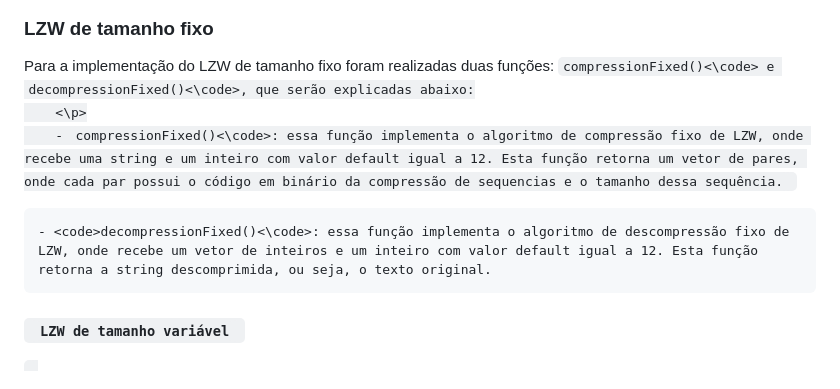
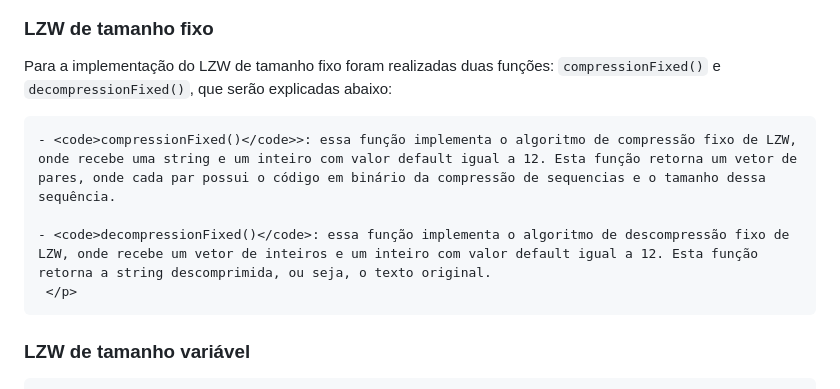
Before and after one commit to carolineccarvalho/zipCreate, a Markdown page: README.md, the part around the change. Rendered like a GitHub page.

```diff
--- a/README.md
+++ b/README.md
@@ -102,12 +102,12 @@ int main(){
 </ul>
 <h3>LZW de tamanho fixo</h3>
     <p>
-    Para a implementação do LZW de tamanho fixo foram realizadas duas funções: <code>compressionFixed()<\code> e <code>decompressionFixed()<\code>, que serão explicadas abaixo:
-    <\p>
-    - <code>compressionFixed()<\code>: essa função implementa o algoritmo de compressão fixo de LZW, onde recebe uma string e um inteiro com valor default igual a 12. Esta função retorna um vetor de pares, onde cada par possui o código em binário da compressão de sequencias e o tamanho dessa sequência.
+    Para a implementação do LZW de tamanho fixo foram realizadas duas funções: <code>compressionFixed()</code> e <code>decompressionFixed()</code>, que serão explicadas abaixo:
 
-    - <code>decompressionFixed()<\code>: essa função implementa o algoritmo de descompressão fixo de LZW, onde recebe um vetor de inteiros e um inteiro com valor default igual a 12. Esta função retorna a string descomprimida, ou seja, o texto original.
+    - <code>compressionFixed()</code>>: essa função implementa o algoritmo de compressão fixo de LZW, onde recebe uma string e um inteiro com valor default igual a 12. Esta função retorna um vetor de pares, onde cada par possui o código em binário da compressão de sequencias e o tamanho dessa sequência.
 
+    - <code>decompressionFixed()</code>: essa função implementa o algoritmo de descompressão fixo de LZW, onde recebe um vetor de inteiros e um inteiro com valor default igual a 12. Esta função retorna a string descomprimida, ou seja, o texto original.
+     </p>
 <h3>LZW de tamanho variável</h3>
 
     Para a implementação do LZW de tamanho fixo foram realizadas duas funções: <code>compression()<\code> e <code>decompression()<\code>, que serão explicadas abaixo:
```
